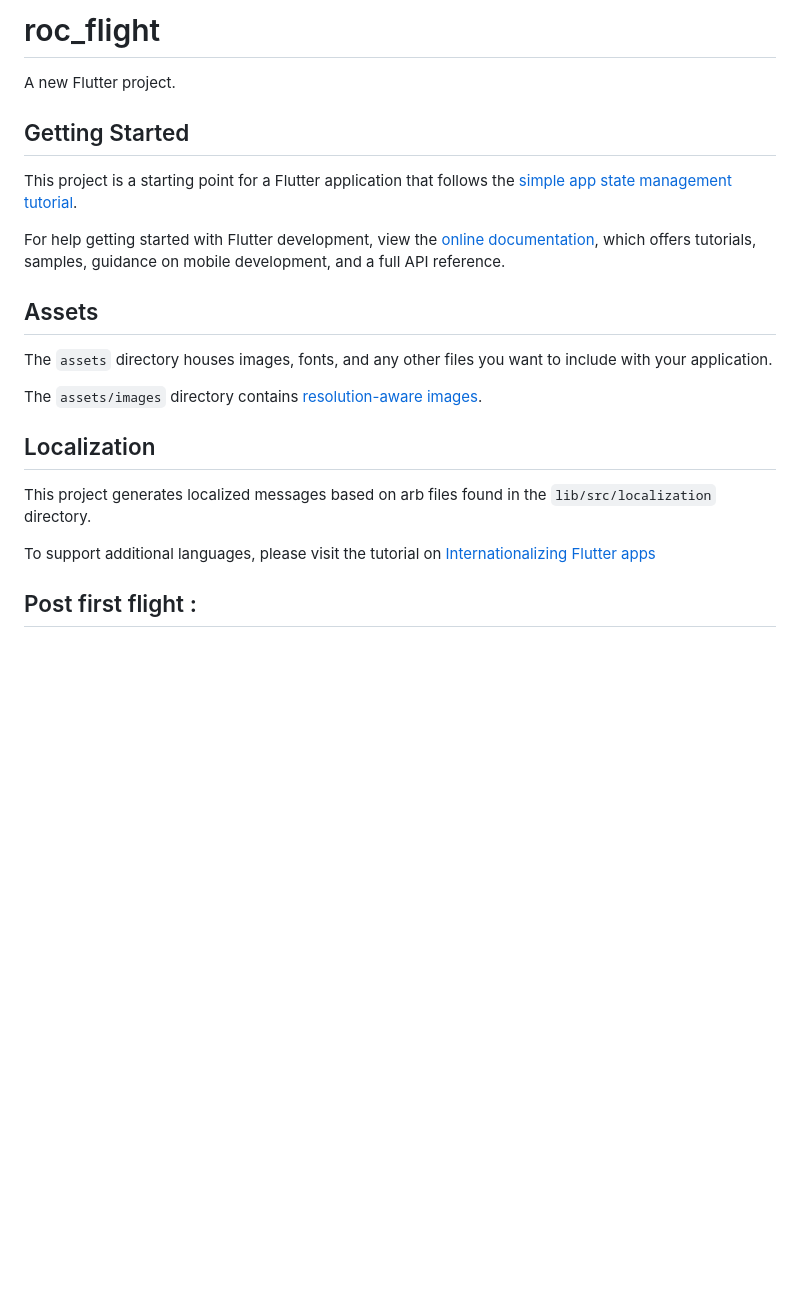
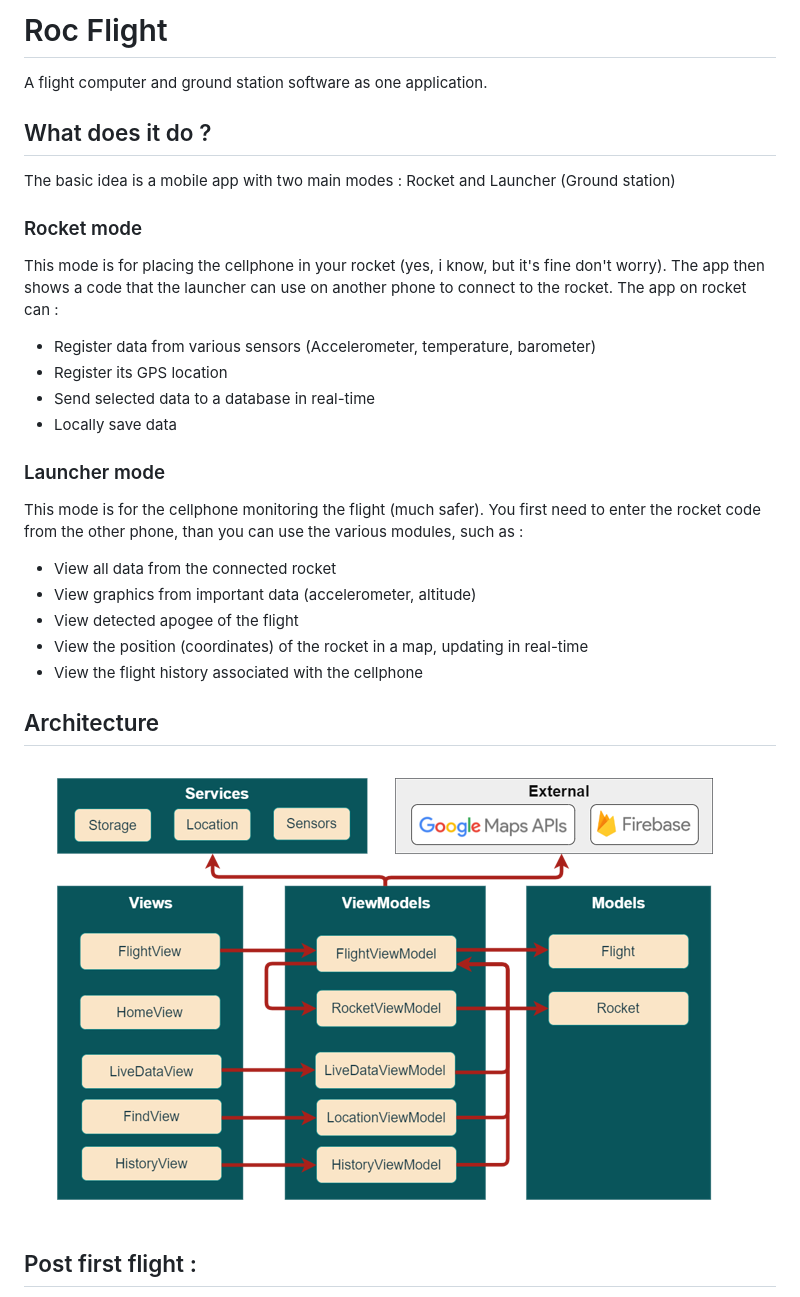
Before and after one commit to Simnol22/RocFlight, a Markdown page: README.md, the part around the change. Drawn GitHub-style; pictures changed too: arch.png (added); blank space fills up the shorter version.

Commit message:
Add info on readme

```diff
--- a/README.md
+++ b/README.md
@@ -1,33 +1,26 @@
-# roc_flight
+# Roc Flight
 
-A new Flutter project.
+A flight computer and ground station software as one application.
 
-## Getting Started
+## What does it do ?
+The basic idea is a mobile app with two main modes : Rocket and Launcher (Ground station)
 
-This project is a starting point for a Flutter application that follows the
-[simple app state management
-tutorial](https://flutter.dev/docs/development/data-and-backend/state-mgmt/simple).
-
-For help getting started with Flutter development, view the
-[online documentation](https://flutter.dev/docs), which offers tutorials,
-samples, guidance on mobile development, and a full API reference.
-
-## Assets
-
-The `assets` directory houses images, fonts, and any other files you want to
-include with your application.
-
-The `assets/images` directory contains [resolution-aware
-images](https://flutter.dev/docs/development/ui/assets-and-images#resolution-aware).
-
-## Localization
-
-This project generates localized messages based on arb files found in
-the `lib/src/localization` directory.
-
-To support additional languages, please visit the tutorial on
-[Internationalizing Flutter
-apps](https://flutter.dev/docs/development/accessibility-and-localization/internationalization)
+### Rocket mode
+This mode is for placing the cellphone in your rocket (yes, i know, but it's fine don't worry). The app then shows a code that the launcher can use on another phone to connect to the rocket.
+The app on rocket can :
+- Register data from various sensors (Accelerometer, temperature, barometer)
+- Register its GPS location
+- Send selected data to a database in real-time
+- Locally save data
+### Launcher mode
+This mode is for the cellphone monitoring the flight (much safer). You first need to enter the rocket code from the other phone, than you can use the various modules, such as :
+- View all data from the connected rocket
+- View graphics from important data (accelerometer, altitude)
+- View detected apogee of the flight
+- View the position (coordinates) of the rocket in a map, updating in real-time
+- View the flight history associated with the cellphone
+## Architecture
+![alt text](arch.png)
 
 ## Post first flight :
 - Slow flight detection. Might need to add a button for faster sampling on demand
```
